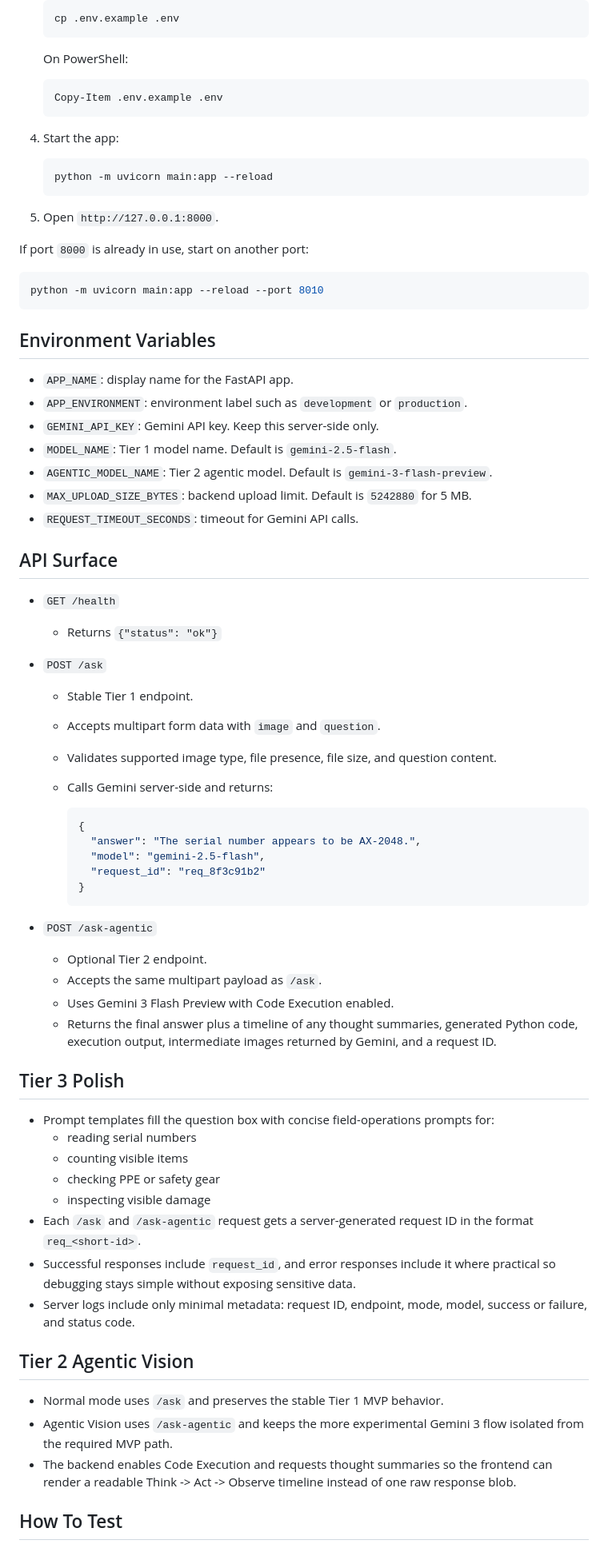
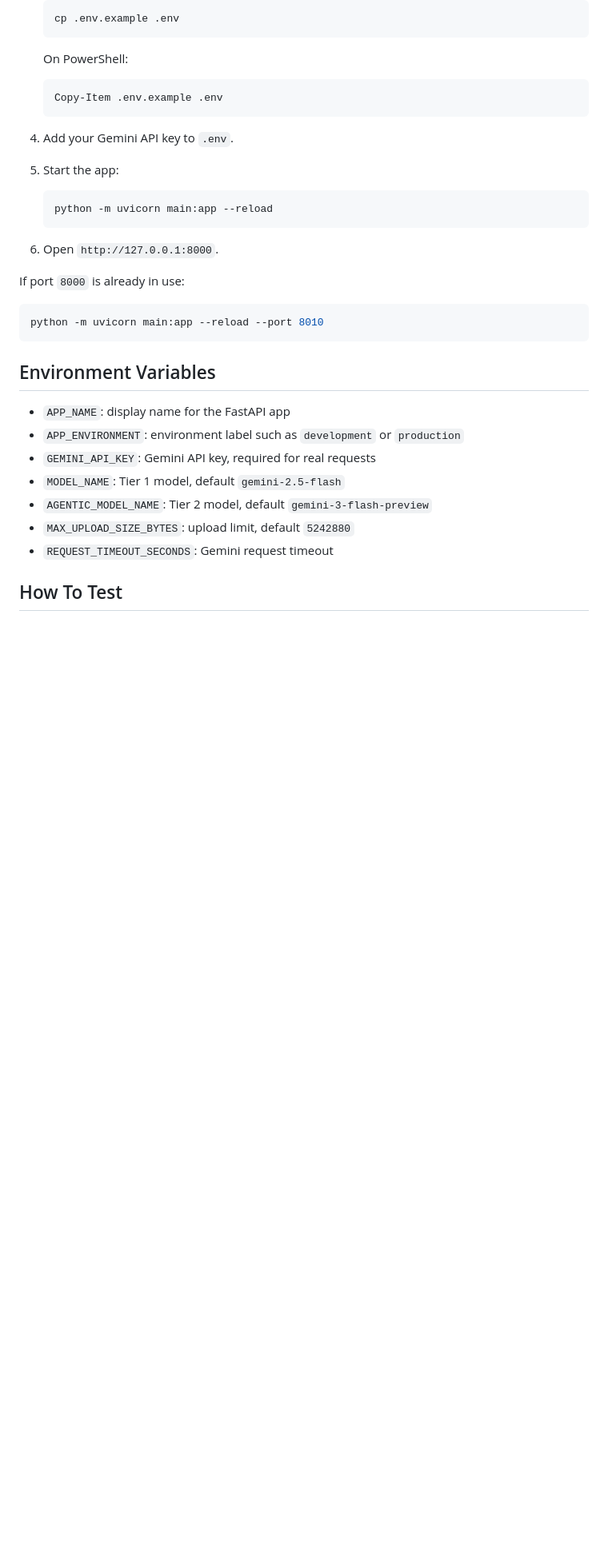
Before and after one commit to GhanyDC/wizyvision-technical-exercise, a Markdown page: README.md, the part around one of its changes. Shown at 80% size. Rendered like a GitHub page; blank space fills up the shorter version.

````diff
--- a/README.md
+++ b/README.md
@@ -84,15 +75,16 @@ Python version: `3.12`
    Copy-Item .env.example .env
    ```
 
-4. Start the app:
+4. Add your Gemini API key to `.env`.
+5. Start the app:
 
    ```bash
    python -m uvicorn main:app --reload
    ```
 
-5. Open `http://127.0.0.1:8000`.
+6. Open `http://127.0.0.1:8000`.
 
-If port `8000` is already in use, start on another port:
+If port `8000` is already in use:
 
 ```bash
 python -m uvicorn main:app --reload --port 8010
@@ -100,54 +92,13 @@ python -m uvicorn main:app --reload --port 8010
 
 ## Environment Variables
 
-- `APP_NAME`: display name for the FastAPI app.
-- `APP_ENVIRONMENT`: environment label such as `development` or `production`.
-- `GEMINI_API_KEY`: Gemini API key. Keep this server-side only.
-- `MODEL_NAME`: Tier 1 model name. Default is `gemini-2.5-flash`.
-- `AGENTIC_MODEL_NAME`: Tier 2 agentic model. Default is `gemini-3-flash-preview`.
-- `MAX_UPLOAD_SIZE_BYTES`: backend upload limit. Default is `5242880` for 5 MB.
-- `REQUEST_TIMEOUT_SECONDS`: timeout for Gemini API calls.
-
-## API Surface
-
-- `GET /health`
-  - Returns `{"status": "ok"}`
-- `POST /ask`
-  - Stable Tier 1 endpoint.
-  - Accepts multipart form data with `image` and `question`.
-  - Validates supported image type, file presence, file size, and question content.
-  - Calls Gemini server-side and returns:
-
-    ```json
-    {
-      "answer": "The serial number appears to be AX-2048.",
-      "model": "gemini-2.5-flash",
-      "request_id": "req_8f3c91b2"
-    }
-    ```
-
-- `POST /ask-agentic`
-  - Optional Tier 2 endpoint.
-  - Accepts the same multipart payload as `/ask`.
-  - Uses Gemini 3 Flash Preview with Code Execution enabled.
-  - Returns the final answer plus a timeline of any thought summaries, generated Python code, execution output, intermediate images returned by Gemini, and a request ID.
-
-## Tier 3 Polish
-
-- Prompt templates fill the question box with concise field-operations prompts for:
-  - reading serial numbers
-  - counting visible items
-  - checking PPE or safety gear
-  - inspecting visible damage
-- Each `/ask` and `/ask-agentic` request gets a server-generated request ID in the format `req_<short-id>`.
-- Successful responses include `request_id`, and error responses include it where practical so debugging stays simple without exposing sensitive data.
-- Server logs include only minimal metadata: request ID, endpoint, mode, model, success or failure, and status code.
-
-## Tier 2 Agentic Vision
-
-- Normal mode uses `/ask` and preserves the stable Tier 1 MVP behavior.
-- Agentic Vision uses `/ask-agentic` and keeps the more experimental Gemini 3 flow isolated from the required MVP path.
-- The backend enables Code Execution and requests thought summaries so the frontend can render a readable Think -> Act -> Observe timeline instead of one raw response blob.
+- `APP_NAME`: display name for the FastAPI app
+- `APP_ENVIRONMENT`: environment label such as `development` or `production`
+- `GEMINI_API_KEY`: Gemini API key, required for real requests
+- `MODEL_NAME`: Tier 1 model, default `gemini-2.5-flash`
+- `AGENTIC_MODEL_NAME`: Tier 2 model, default `gemini-3-flash-preview`
+- `MAX_UPLOAD_SIZE_BYTES`: upload limit, default `5242880`
+- `REQUEST_TIMEOUT_SECONDS`: Gemini request timeout
 
 ## How To Test
 
````
Also changed, not shown: other parts of README.md (+61 -87 lines), SUBMISSION_NOTE.md (added, +11 -0 lines).
